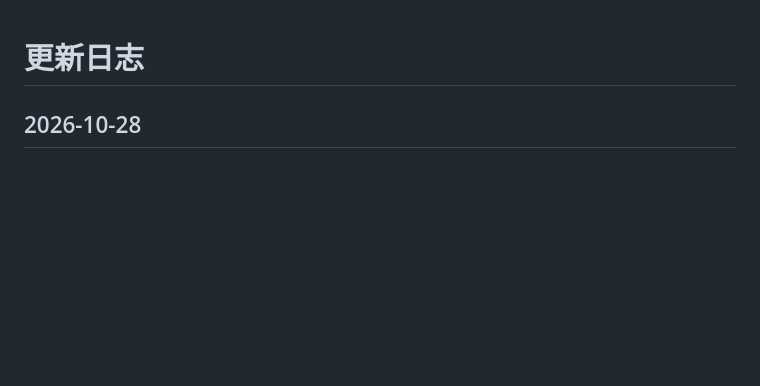
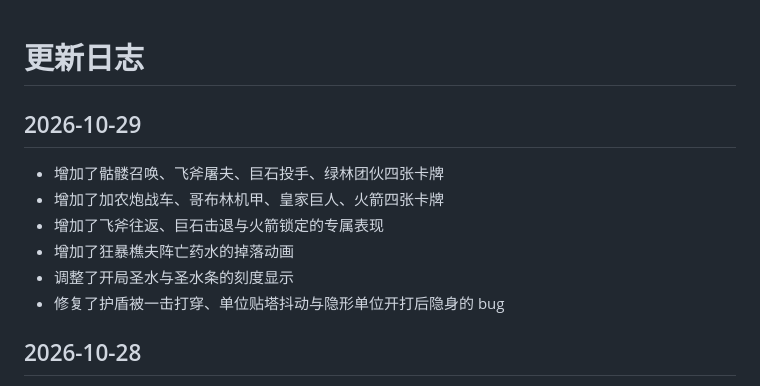
Before and after one commit to golemsuomi/clash-lite, a Markdown page: CHANGELOG.md, the part around the change. GitHub-like rendering; blank space fills up the shorter version.

Commit message:
docs: 更新日志 2026-10-29

```diff
--- a/CHANGELOG.md
+++ b/CHANGELOG.md
@@ -1,4 +1,12 @@
 # 更新日志
+
+## 2026-10-29
+- 增加了骷髅召唤、飞斧屠夫、巨石投手、绿林团伙四张卡牌
+- 增加了加农炮战车、哥布林机甲、皇家巨人、火箭四张卡牌
+- 增加了飞斧往返、巨石击退与火箭锁定的专属表现
+- 增加了狂暴樵夫阵亡药水的掉落动画
+- 调整了开局圣水与圣水条的刻度显示
+- 修复了护盾被一击打穿、单位贴塔抖动与隐形单位开打后隐身的 bug
 
 ## 2026-10-28
 - 增加了王子、亡灵大军、蛮羊骑士、雷电飞龙四张卡牌
```
